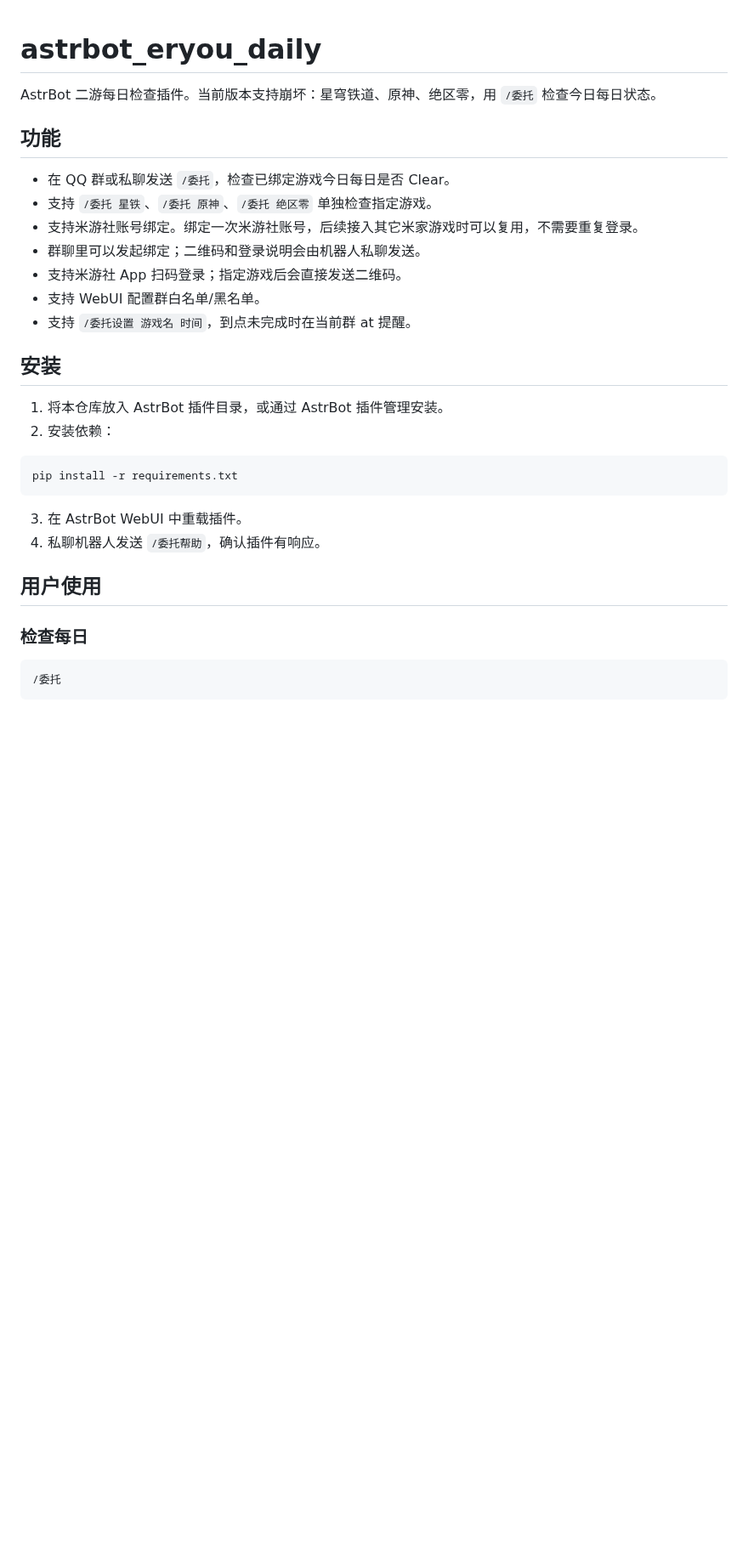
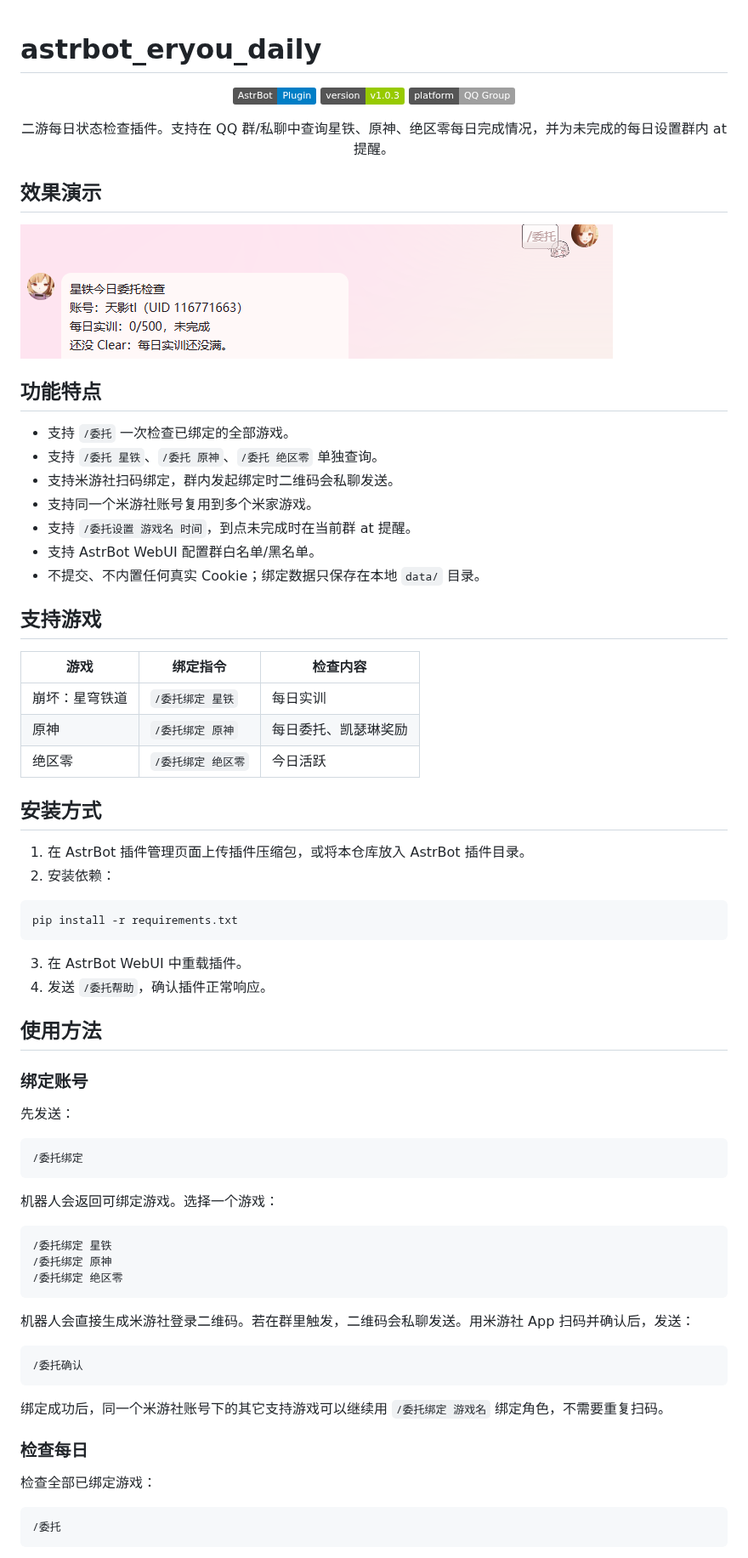
Before and after one commit to tianyingtl/astrbot_eryou_daily, a Markdown page: README.md, the part around one of its changes. Shown at 85% size. Rendered like a GitHub page; pictures changed too: assets/demo.png (added); badges without logos; blank space fills up the shorter version.

Commit message:
Refresh README presentation

````diff
--- a/README.md
+++ b/README.md
@@ -1,20 +1,40 @@
 # astrbot_eryou_daily
 
-AstrBot 二游每日检查插件。当前版本支持崩坏：星穹铁道、原神、绝区零，用 `/委托` 检查今日每日状态。
+<div align="center">
 
-## 功能
+![AstrBot](https://img.shields.io/badge/AstrBot-Plugin-blue)
+![Version](https://img.shields.io/badge/version-v1.0.3-green)
+![Platform](https://img.shields.io/badge/platform-QQ%20Group-lightgrey)
 
-- 在 QQ 群或私聊发送 `/委托`，检查已绑定游戏今日每日是否 Clear。
-- 支持 `/委托 星铁`、`/委托 原神`、`/委托 绝区零` 单独检查指定游戏。
-- 支持米游社账号绑定。绑定一次米游社账号，后续接入其它米家游戏时可以复用，不需要重复登录。
-- 群聊里可以发起绑定；二维码和登录说明会由机器人私聊发送。
-- 支持米游社 App 扫码登录；指定游戏后会直接发送二维码。
-- 支持 WebUI 配置群白名单/黑名单。
+二游每日状态检查插件。支持在 QQ 群/私聊中查询星铁、原神、绝区零每日完成情况，并为未完成的每日设置群内 at 提醒。
+
+</div>
+
+## 效果演示
+
+![效果演示](assets/demo.png)
+
+## 功能特点
+
+- 支持 `/委托` 一次检查已绑定的全部游戏。
+- 支持 `/委托 星铁`、`/委托 原神`、`/委托 绝区零` 单独查询。
+- 支持米游社扫码绑定，群内发起绑定时二维码会私聊发送。
+- 支持同一个米游社账号复用到多个米家游戏。
 - 支持 `/委托设置 游戏名 时间`，到点未完成时在当前群 at 提醒。
+- 支持 AstrBot WebUI 配置群白名单/黑名单。
+- 不提交、不内置任何真实 Cookie；绑定数据只保存在本地 `data/` 目录。
 
-## 安装
+## 支持游戏
 
-1. 将本仓库放入 AstrBot 插件目录，或通过 AstrBot 插件管理安装。
+| 游戏 | 绑定指令 | 检查内容 |
+| --- | --- | --- |
+| 崩坏：星穹铁道 | `/委托绑定 星铁` | 每日实训 |
+| 原神 | `/委托绑定 原神` | 每日委托、凯瑟琳奖励 |
+| 绝区零 | `/委托绑定 绝区零` | 今日活跃 |
+
+## 安装方式
+
+1. 在 AstrBot 插件管理页面上传插件压缩包，或将本仓库放入 AstrBot 插件目录。
 2. 安装依赖：
 
 ```bash
@@ -22,11 +42,37 @@ pip install -r requirements.txt
 ```
 
 3. 在 AstrBot WebUI 中重载插件。
-4. 私聊机器人发送 `/委托帮助`，确认插件有响应。
+4. 发送 `/委托帮助`，确认插件正常响应。
 
-## 用户使用
+## 使用方法
+
+### 绑定账号
+
+先发送：
+
+```text
+/委托绑定
+```
+
+机器人会返回可绑定游戏。选择一个游戏：
+
+```text
+/委托绑定 星铁
+/委托绑定 原神
+/委托绑定 绝区零
+```
+
+机器人会直接生成米游社登录二维码。若在群里触发，二维码会私聊发送。用米游社 App 扫码并确认后，发送：
+
+```text
+/委托确认
+```
+
+绑定成功后，同一个米游社账号下的其它支持游戏可以继续用 `/委托绑定 游戏名` 绑定角色，不需要重复扫码。
 
 ### 检查每日
+
+检查全部已绑定游戏：
 
 ```text
 /委托
````
Also changed, not shown: other parts of README.md (+31 -65 lines).
